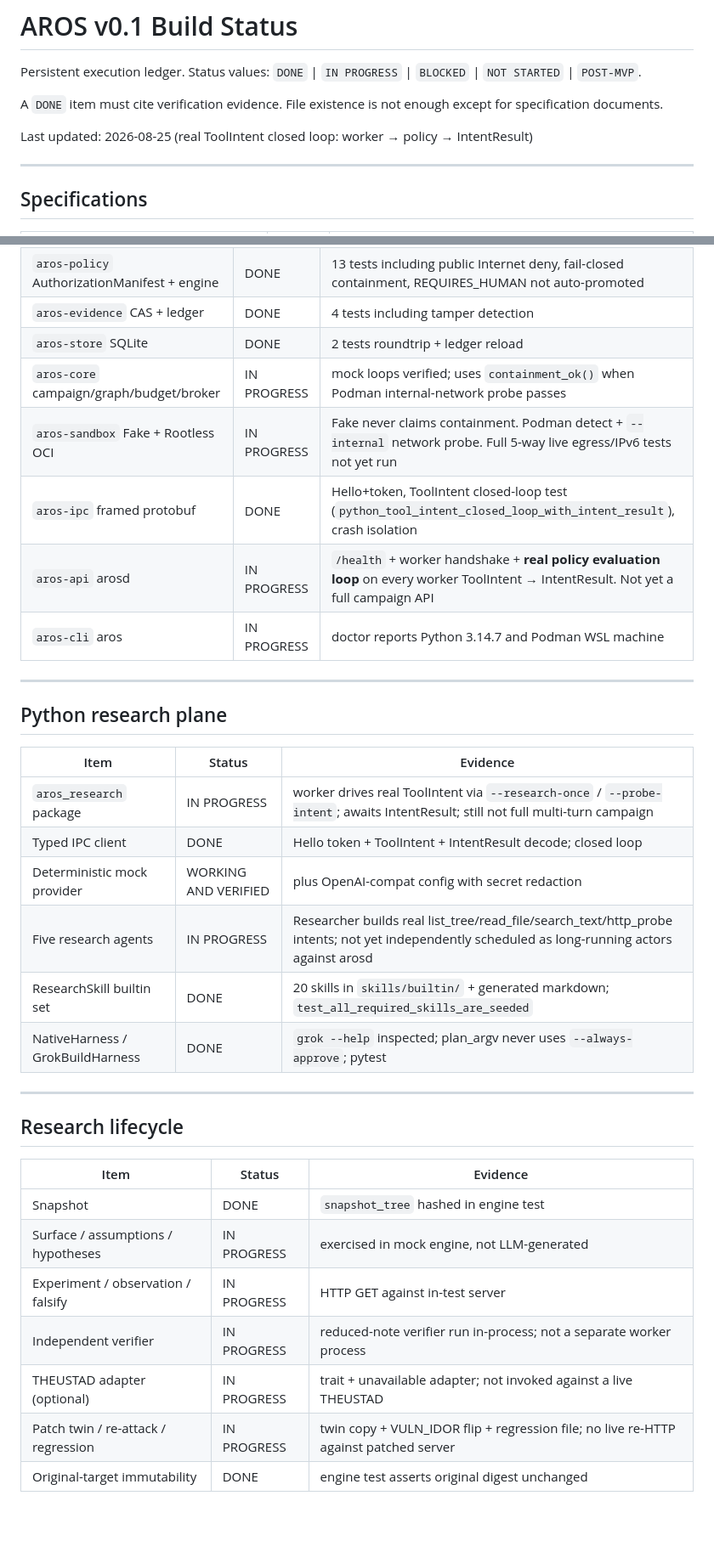
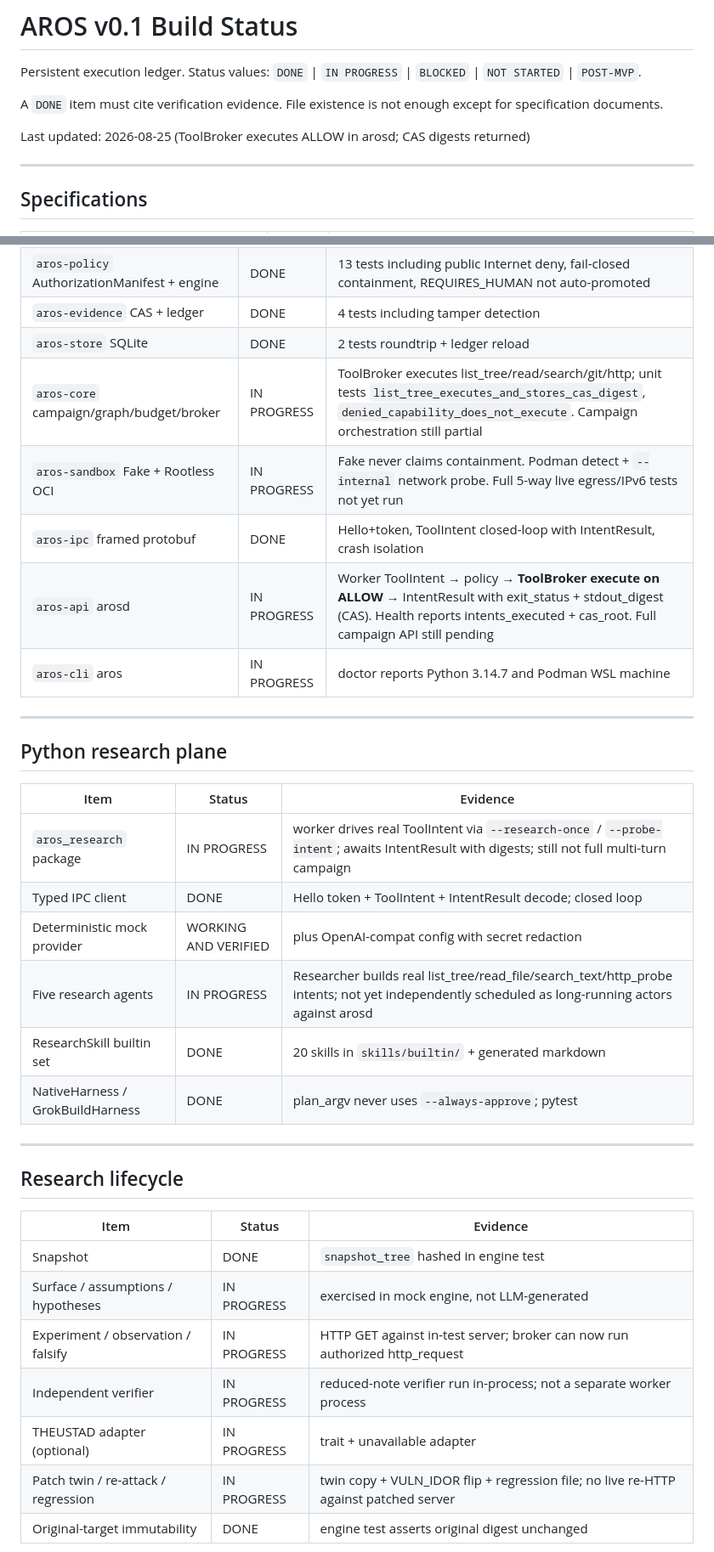
Before and after one commit to YashwanthGathuku/AROS, a Markdown page: docs/BUILD_STATUS.md, 2 parts joined by grey strips. Shown at 85% size. Drawn GitHub-style; blank space fills up the shorter version.

Commit message:
BUILD_STATUS: broker executes ALLOW intents with CAS digests in arosd

```diff
--- a/docs/BUILD_STATUS.md
+++ b/docs/BUILD_STATUS.md
@@ -4,7 +4,7 @@ Persistent execution ledger. Status values: `DONE` | `IN PROGRESS` | `BLOCKED` |
 
 A `DONE` item must cite verification evidence. File existence is not enough except for specification documents.
 
-Last updated: 2026-08-25 (real ToolIntent closed loop: worker → policy → IntentResult)
+Last updated: 2026-08-25 (ToolBroker executes ALLOW in arosd; CAS digests returned)
 
 ---
 
@@ -48,10 +48,10 @@ Last updated: 2026-08-25 (real ToolIntent closed loop: worker → policy → Int
 | `aros-policy` AuthorizationManifest + engine | DONE | 13 tests including public Internet deny, fail-closed containment, REQUIRES_HUMAN not auto-promoted |
 | `aros-evidence` CAS + ledger | DONE | 4 tests including tamper detection |
 | `aros-store` SQLite | DONE | 2 tests roundtrip + ledger reload |
-| `aros-core` campaign/graph/budget/broker | IN PROGRESS | mock loops verified; uses `containment_ok()` when Podman internal-network probe passes |
+| `aros-core` campaign/graph/budget/broker | IN PROGRESS | ToolBroker executes list_tree/read/search/git/http; unit tests `list_tree_executes_and_stores_cas_digest`, `denied_capability_does_not_execute`. Campaign orchestration still partial |
 | `aros-sandbox` Fake + Rootless OCI | IN PROGRESS | Fake never claims containment. Podman detect + `--internal` network probe. Full 5-way live egress/IPv6 tests not yet run |
-| `aros-ipc` framed protobuf | DONE | Hello+token, ToolIntent closed-loop test (`python_tool_intent_closed_loop_with_intent_result`), crash isolation |
-| `aros-api` arosd | IN PROGRESS | `/health` + worker handshake + **real policy evaluation loop** on every worker ToolIntent → IntentResult. Not yet a full campaign API |
+| `aros-ipc` framed protobuf | DONE | Hello+token, ToolIntent closed-loop with IntentResult, crash isolation |
+| `aros-api` arosd | IN PROGRESS | Worker ToolIntent → policy → **ToolBroker execute on ALLOW** → IntentResult with exit_status + stdout_digest (CAS). Health reports intents_executed + cas_root. Full campaign API still pending |
 | `aros-cli` aros | IN PROGRESS | doctor reports Python 3.14.7 and Podman WSL machine |
 
 ---
@@ -60,12 +60,12 @@ Last updated: 2026-08-25 (real ToolIntent closed loop: worker → policy → Int
 
 | Item | Status | Evidence |
 |---|---|---|
-| `aros_research` package | IN PROGRESS | worker drives real ToolIntent via `--research-once` / `--probe-intent`; awaits IntentResult; still not full multi-turn campaign |
+| `aros_research` package | IN PROGRESS | worker drives real ToolIntent via `--research-once` / `--probe-intent`; awaits IntentResult with digests; still not full multi-turn campaign |
 | Typed IPC client | DONE | Hello token + ToolIntent + IntentResult decode; closed loop |
 | Deterministic mock provider | WORKING AND VERIFIED | plus OpenAI-compat config with secret redaction |
 | Five research agents | IN PROGRESS | Researcher builds real list_tree/read_file/search_text/http_probe intents; not yet independently scheduled as long-running actors against arosd |
-| ResearchSkill builtin set | DONE | 20 skills in `skills/builtin/` + generated markdown; `test_all_required_skills_are_seeded` |
-| NativeHarness / GrokBuildHarness | DONE | `grok --help` inspected; plan_argv never uses `--always-approve`; pytest |
+| ResearchSkill builtin set | DONE | 20 skills in `skills/builtin/` + generated markdown |
+| NativeHarness / GrokBuildHarness | DONE | plan_argv never uses `--always-approve`; pytest |
 
 ---
 
@@ -75,9 +75,9 @@ Last updated: 2026-08-25 (real ToolIntent closed loop: worker → policy → Int
 |---|---|---|
 | Snapshot | DONE | `snapshot_tree` hashed in engine test |
 | Surface / assumptions / hypotheses | IN PROGRESS | exercised in mock engine, not LLM-generated |
-| Experiment / observation / falsify | IN PROGRESS | HTTP GET against in-test server |
+| Experiment / observation / falsify | IN PROGRESS | HTTP GET against in-test server; broker can now run authorized http_request |
 | Independent verifier | IN PROGRESS | reduced-note verifier run in-process; not a separate worker process |
-| THEUSTAD adapter (optional) | IN PROGRESS | trait + unavailable adapter; not invoked against a live THEUSTAD |
+| THEUSTAD adapter (optional) | IN PROGRESS | trait + unavailable adapter |
 | Patch twin / re-attack / regression | IN PROGRESS | twin copy + VULN_IDOR flip + regression file; no live re-HTTP against patched server |
 | Original-target immutability | DONE | engine test asserts original digest unchanged |
 
```
Also changed, not shown: other parts of docs/BUILD_STATUS.md (+5 -5 lines).
